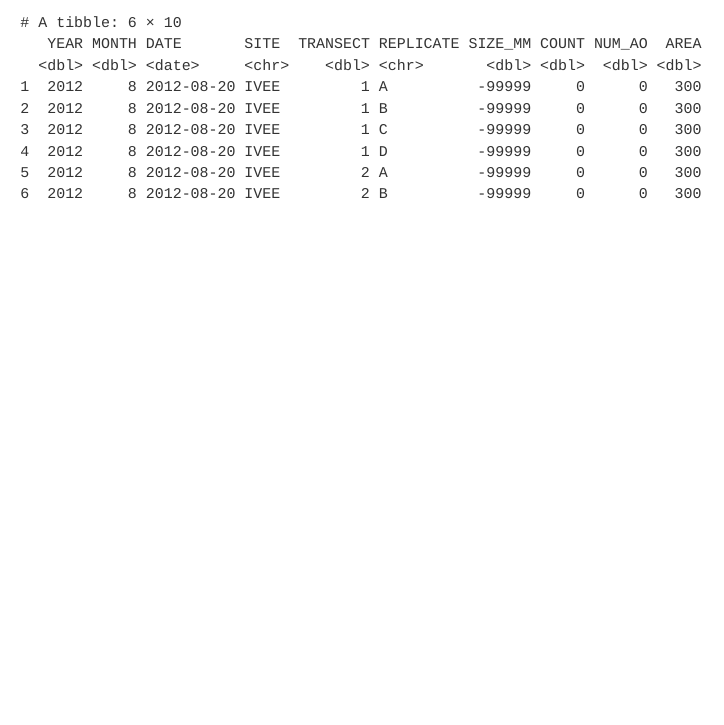
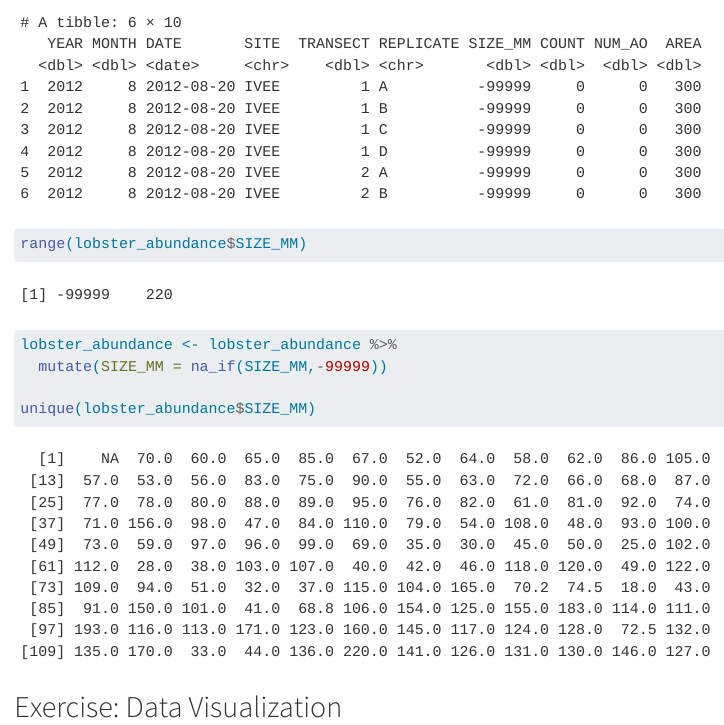
Before and after one commit to alexandrathomsen/alex-miranda, a Quarto document (analysis/owner-analysis.qmd): the page in a window 1100 px wide, from 1300 px down. Rendered offline with R 4.5, knitr and Pandoc in place of Quarto, with nearby package versions.

Commit message:
Clean size data by replacing -99999 with NA

````diff
--- a/analysis/owner-analysis.qmd
+++ b/analysis/owner-analysis.qmd
@@ -19,4 +19,18 @@ lobster_abundance <- read_csv("../data/Lobster_Abundance_All_Years_20220829.csv"
 glimpse(lobster_abundance)
 unique(lobster_abundance$SITE)
 head(lobster_abundance)
+range(lobster_abundance$SIZE_MM)
 ```
+
+```{r}
+lobster_abundance <- lobster_abundance %>%
+  mutate(SIZE_MM = na_if(SIZE_MM,-99999))
+
+unique(lobster_abundance$SIZE_MM)
+```
+
+
+## Exercise: Data Visualization
+```{r}
+
+```
````
